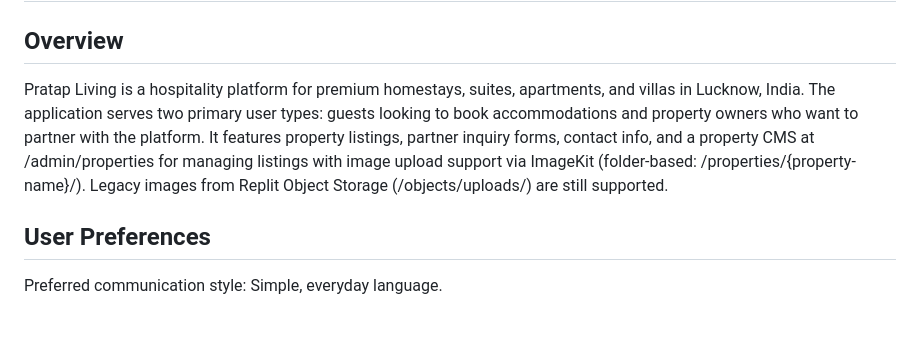
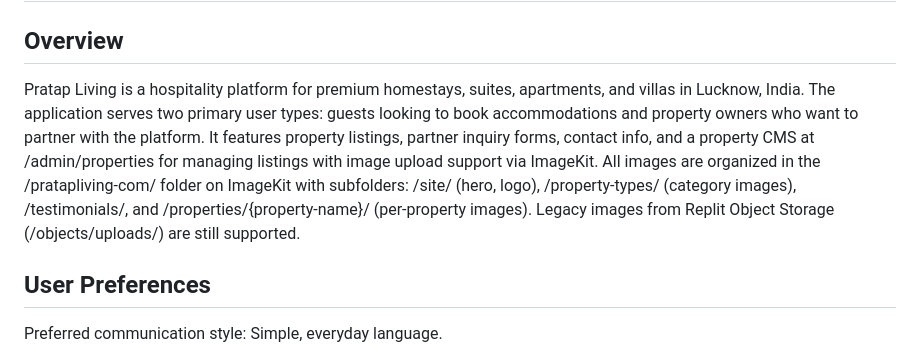
Before and after one commit to pratapadwait/pratapliving, a Markdown page: replit.md, the part around the change. GitHub-like rendering; blank space fills up the shorter version.

Commit message:
Organize all images into a new folder structure on ImageKit
Update replit.md to reflect the new ImageKit folder structure for static assets and properties.

Replit-Commit-Author: Agent
Replit-Commit-Session-Id: d9b591f7-68b1-4e50-95fc-a853a7dcad7d
Replit-Commit-Checkpoint-Type: full_checkpoint
Replit-Commit-Event-Id: e0a91830-9170-41a9-8176-c29256dd326b
Replit-Commit-Screenshot-Url: https://storage.googleapis.com/screenshot-production-us-central1/fb8e70c6-9beb-4539-98b6-dff433dd7466/d9b591f7-68b1-4e50-95fc-a853a7dcad7d/3HlhpCA
Replit-Helium-Checkpoint-Created: true

```diff
--- a/replit.md
+++ b/replit.md
@@ -2,7 +2,7 @@
 
 ## Overview
 
-Pratap Living is a hospitality platform for premium homestays, suites, apartments, and villas in Lucknow, India. The application serves two primary user types: guests looking to book accommodations and property owners who want to partner with the platform. It features property listings, partner inquiry forms, contact info, and a property CMS at /admin/properties for managing listings with image upload support via ImageKit (folder-based: /properties/{property-name}/). Legacy images from Replit Object Storage (/objects/uploads/) are still supported.
+Pratap Living is a hospitality platform for premium homestays, suites, apartments, and villas in Lucknow, India. The application serves two primary user types: guests looking to book accommodations and property owners who want to partner with the platform. It features property listings, partner inquiry forms, contact info, and a property CMS at /admin/properties for managing listings with image upload support via ImageKit. All images are organized in the /pratapliving-com/ folder on ImageKit with subfolders: /site/ (hero, logo), /property-types/ (category images), /testimonials/, and /properties/{property-name}/ (per-property images). Legacy images from Replit Object Storage (/objects/uploads/) are still supported.
 
 ## User Preferences
 
```
